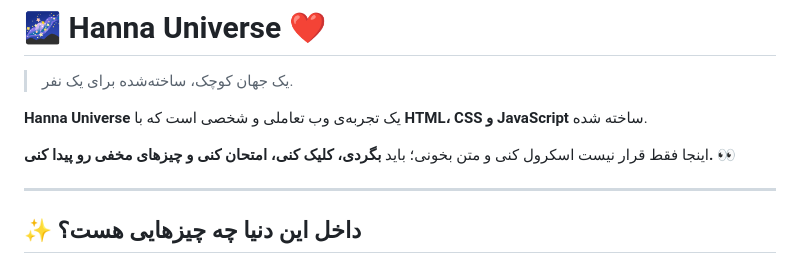
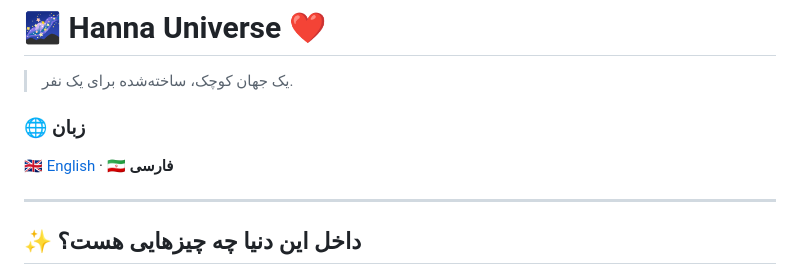
Before and after one commit to ItsDiraxor/hanna-universe, a Markdown page: README_FA.md, the part around the change. Drawn GitHub-style.

```diff
--- a/README_FA.md
+++ b/README_FA.md
@@ -2,10 +2,9 @@
 
 > یک جهان کوچک، ساخته‌شده برای یک نفر.
 
-**Hanna Universe** یک تجربه‌ی وب تعاملی و شخصی است که با **HTML، CSS و JavaScript** ساخته شده.
+### 🌐 زبان
 
-اینجا فقط قرار نیست اسکرول کنی و متن بخونی؛
-باید **بگردی، کلیک کنی، امتحان کنی و چیزهای مخفی رو پیدا کنی.** 👀
+[🇬🇧 English](README.md) · 🇮🇷 **فارسی**
 
 ---
 
```
